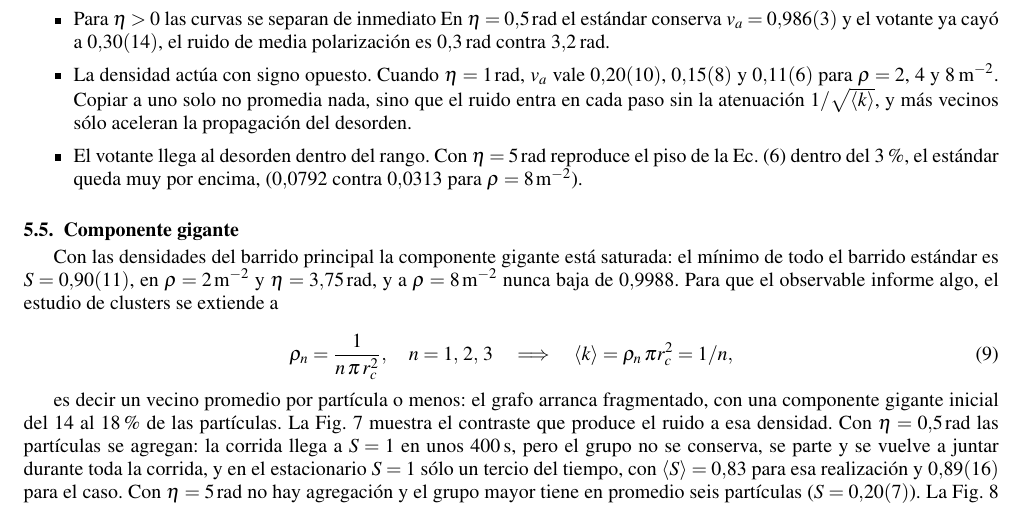
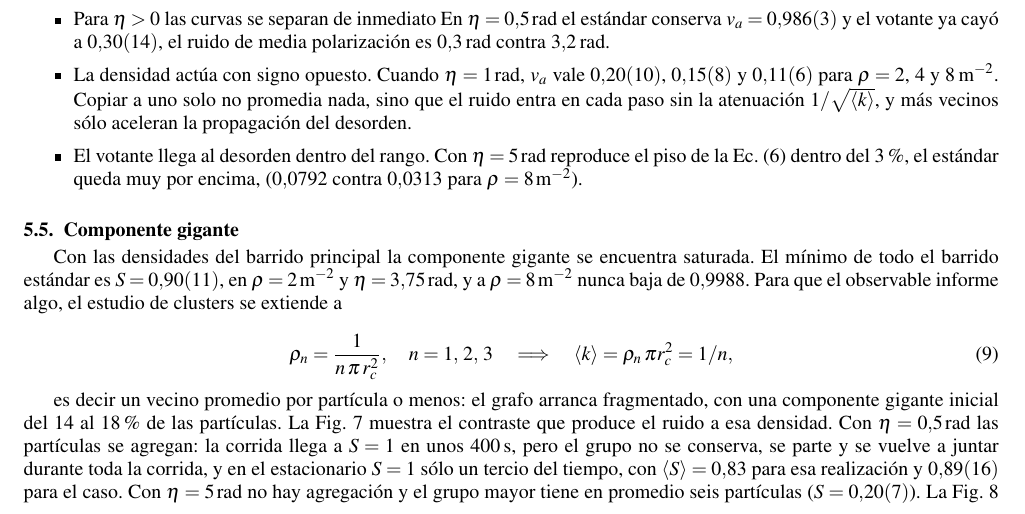
Before and after one commit to jicanta/offlattice-flocking, a LaTeX document (report/informe.tex): part of page 4 of 12, cut so that both start at the same text. Compiled offline with pdfLaTeX.

Commit message:
Update informe.tex

```diff
--- a/report/informe.tex
+++ b/report/informe.tex
@@ -443,11 +443,9 @@ Las Figuras \ref{fig:va_eta}b y c comparan ambos modelos cuando $\rho = \SI{4}{m
 \subsection{Componente gigante}
 \label{sec:S}
 
-Con las densidades del barrido principal la componente gigante está saturada: el
-mínimo de todo el barrido estándar es $S = \num{0.90(11)}$, en
-$\rho = \SI{2}{m^{-2}}$ y $\eta = \SI{3.75}{rad}$, y a $\rho = \SI{8}{m^{-2}}$
-nunca baja de \num{0.9988}. Para que el observable informe algo, el estudio de
-clusters se extiende a
+Con las densidades del barrido principal la componente gigante se encuentra saturada.
+El mínimo de todo el barrido estándar es $S = \num{0.90(11)}$, en $\rho = \SI{2}{m^{-2}}$ y $\eta = \SI{3.75}{rad}$, y a $\rho = \SI{8}{m^{-2}}$ nunca baja de \num{0.9988}.
+Para que el observable informe algo, el estudio de clusters se extiende a
 
 \begin{equation}
     \rho_n = \frac{1}{n\,\pi\,r_c^2}, \quad n = 1,\,2,\,3
```
